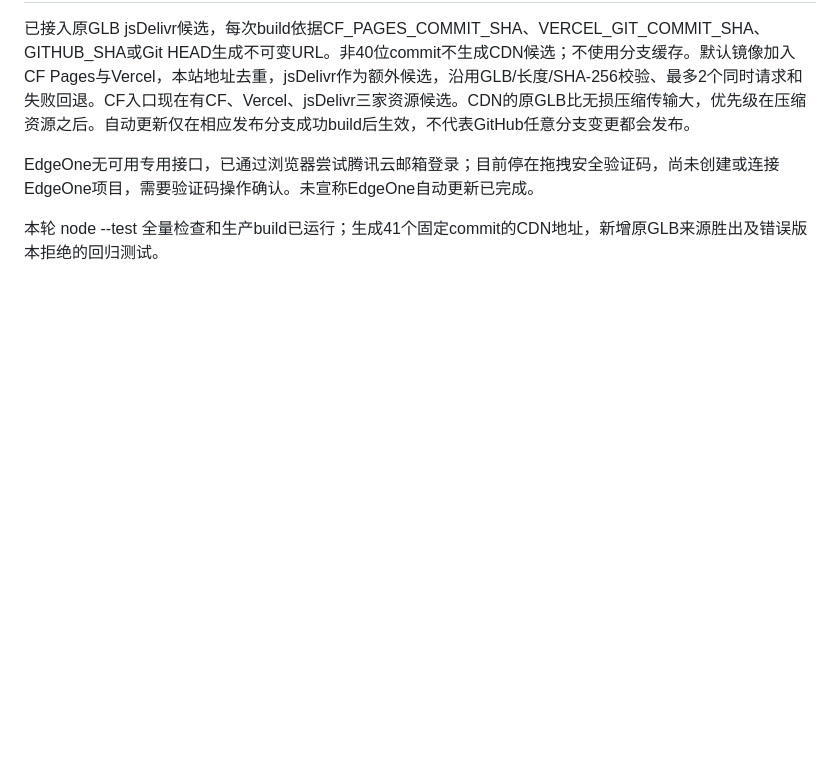
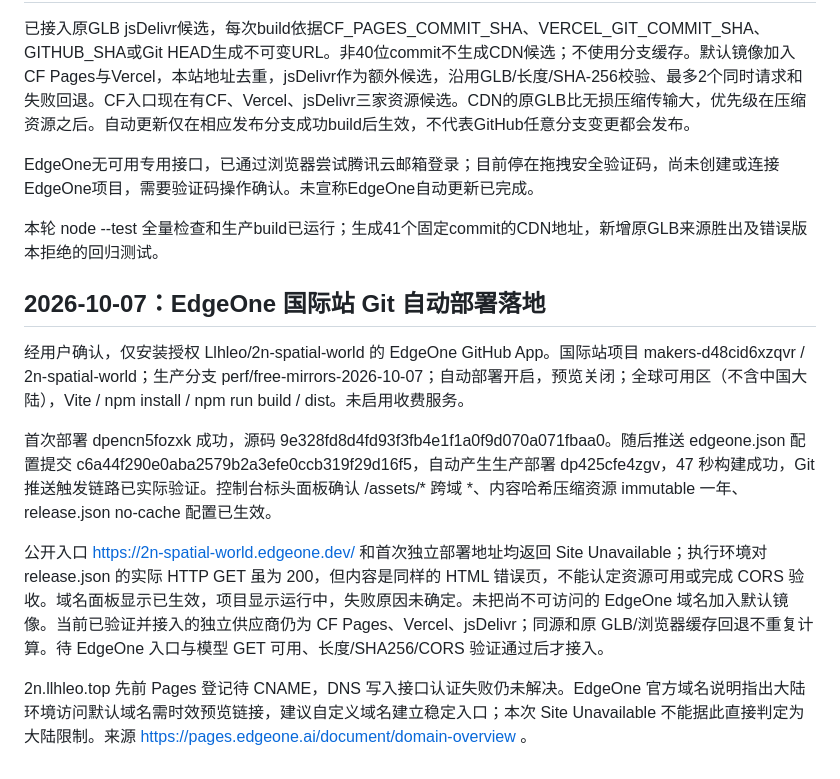
Before and after one commit to Llhleo/2n-spatial-world, a Markdown page: docs/deployment/free-mirrors.md, the part around the change. Rendered like a GitHub page; blank space fills up the shorter version.

Commit message:
docs: record verified EdgeOne automatic deployment and public endpoint blocker

```diff
--- a/docs/deployment/free-mirrors.md
+++ b/docs/deployment/free-mirrors.md
@@ -61,3 +61,13 @@ jsDelivr 新候选已实际 GET 全部41个原始GLB（固定提交0839f1ac95b43
 EdgeOne无可用专用接口，已通过浏览器尝试腾讯云邮箱登录；目前停在拖拽安全验证码，尚未创建或连接EdgeOne项目，需要验证码操作确认。未宣称EdgeOne自动更新已完成。
 
 本轮 node --test 全量检查和生产build已运行；生成41个固定commit的CDN地址，新增原GLB来源胜出及错误版本拒绝的回归测试。
+
+## 2026-10-07：EdgeOne 国际站 Git 自动部署落地
+
+经用户确认，仅安装授权 Llhleo/2n-spatial-world 的 EdgeOne GitHub App。国际站项目 makers-d48cid6xzqvr / 2n-spatial-world；生产分支 perf/free-mirrors-2026-10-07；自动部署开启，预览关闭；全球可用区（不含中国大陆），Vite / npm install / npm run build / dist。未启用收费服务。
+
+首次部署 dpencn5fozxk 成功，源码 9e328fd8d4fd93f3fb4e1f1a0f9d070a071fbaa0。随后推送 edgeone.json 配置提交 c6a44f290e0aba2579b2a3efe0ccb319f29d16f5，自动产生生产部署 dp425cfe4zgv，47 秒构建成功，Git 推送触发链路已实际验证。控制台标头面板确认 /assets/* 跨域 *、内容哈希压缩资源 immutable 一年、release.json no-cache 配置已生效。
+
+公开入口 https://2n-spatial-world.edgeone.dev/ 和首次独立部署地址均返回 Site Unavailable；执行环境对 release.json 的实际 HTTP GET 虽为 200，但内容是同样的 HTML 错误页，不能认定资源可用或完成 CORS 验收。域名面板显示已生效，项目显示运行中，失败原因未确定。未把尚不可访问的 EdgeOne 域名加入默认镜像。当前已验证并接入的独立供应商仍为 CF Pages、Vercel、jsDelivr；同源和原 GLB/浏览器缓存回退不重复计算。待 EdgeOne 入口与模型 GET 可用、长度/SHA256/CORS 验证通过后才接入。
+
+2n.llhleo.top 先前 Pages 登记待 CNAME，DNS 写入接口认证失败仍未解决。EdgeOne 官方域名说明指出大陆环境访问默认域名需时效预览链接，建议自定义域名建立稳定入口；本次 Site Unavailable 不能据此直接判定为大陆限制。来源 https://pages.edgeone.ai/document/domain-overview 。
```
